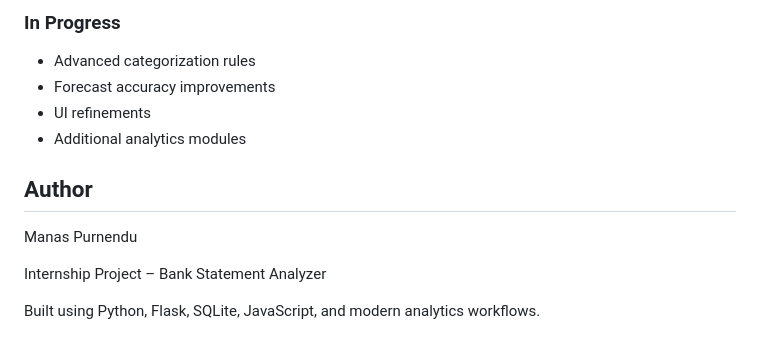
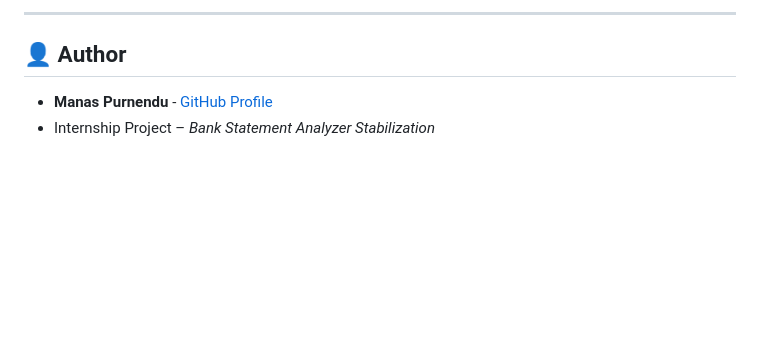
Before and after one commit to ManasPurnendu/Bank-Statement-Analyzer, a Markdown page: README.md, the part around one of its changes. Drawn GitHub-style; blank space fills up the shorter version.

```diff
--- a/README.md
+++ b/README.md
@@ -155,14 +140,7 @@ python app.py
 
-### In Progress
-- Advanced categorization rules
-- Forecast accuracy improvements
-- UI refinements
-- Additional analytics modules
+---
 
-## Author
+## 👤 Author
 
-Manas Purnendu
-
-Internship Project – Bank Statement Analyzer
-
-Built using Python, Flask, SQLite, JavaScript, and modern analytics workflows.
+* **Manas Purnendu** - [GitHub Profile](https://github.com/ManasPurnendu)
+* Internship Project – *Bank Statement Analyzer Stabilization*
```
Also changed, not shown: other parts of README.md (+98 -113 lines).
